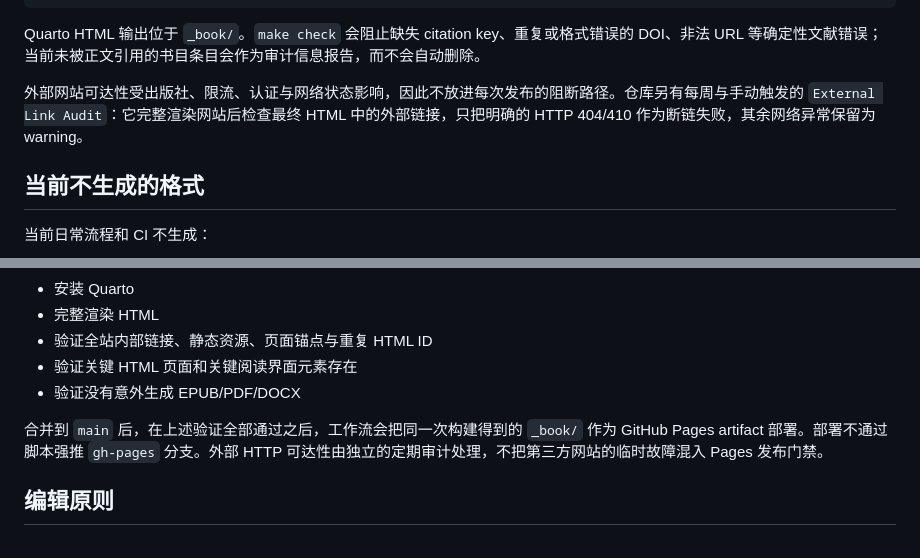
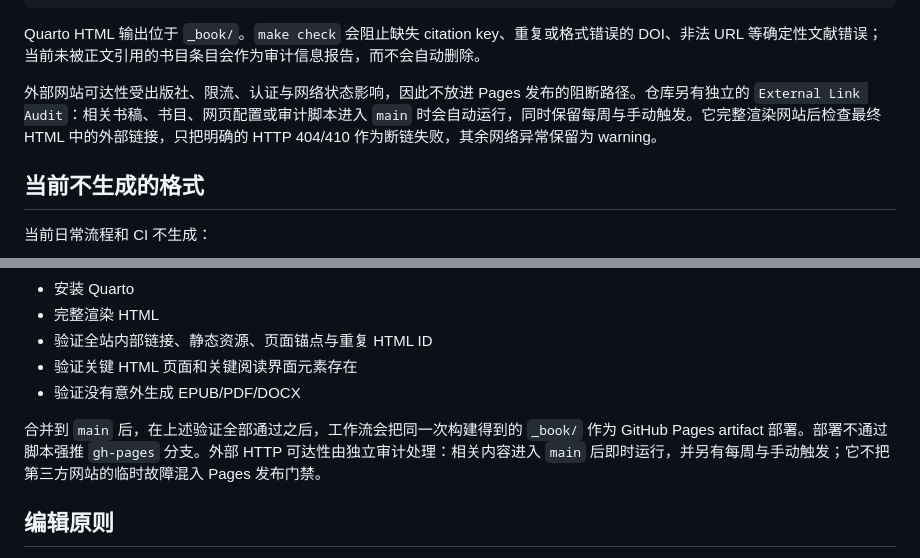
Before and after one commit to ChongLiuPhil/epistemology-textbook, a Markdown page: README.md, 2 parts joined by grey strips. Rendered like a GitHub page.

Commit message:
docs: explain automatic link audits on main

```diff
--- a/README.md
+++ b/README.md
@@ -88,7 +88,7 @@ make clean    # 删除 _book/ 与 .quarto/
 
 Quarto HTML 输出位于 `_book/`。`make check` 会阻止缺失 citation key、重复或格式错误的 DOI、非法 URL 等确定性文献错误；当前未被正文引用的书目条目会作为审计信息报告，而不会自动删除。
 
-外部网站可达性受出版社、限流、认证与网络状态影响，因此不放进每次发布的阻断路径。仓库另有每周与手动触发的 `External Link Audit`：它完整渲染网站后检查最终 HTML 中的外部链接，只把明确的 HTTP 404/410 作为断链失败，其余网络异常保留为 warning。
+外部网站可达性受出版社、限流、认证与网络状态影响，因此不放进 Pages 发布的阻断路径。仓库另有独立的 `External Link Audit`：相关书稿、书目、网页配置或审计脚本进入 `main` 时会自动运行，同时保留每周与手动触发。它完整渲染网站后检查最终 HTML 中的外部链接，只把明确的 HTTP 404/410 作为断链失败，其余网络异常保留为 warning。
 
 ## 当前不生成的格式
 
@@ -113,7 +113,7 @@ Pull Request 阶段：
 - 验证关键 HTML 页面和关键阅读界面元素存在
 - 验证没有意外生成 EPUB/PDF/DOCX
 
-合并到 `main` 后，在上述验证全部通过之后，工作流会把同一次构建得到的 `_book/` 作为 GitHub Pages artifact 部署。部署不通过脚本强推 `gh-pages` 分支。外部 HTTP 可达性由独立的定期审计处理，不把第三方网站的临时故障混入 Pages 发布门禁。
+合并到 `main` 后，在上述验证全部通过之后，工作流会把同一次构建得到的 `_book/` 作为 GitHub Pages artifact 部署。部署不通过脚本强推 `gh-pages` 分支。外部 HTTP 可达性由独立审计处理：相关内容进入 `main` 后即时运行，并另有每周与手动触发；它不把第三方网站的临时故障混入 Pages 发布门禁。
 
 ## 编辑原则
 
```
